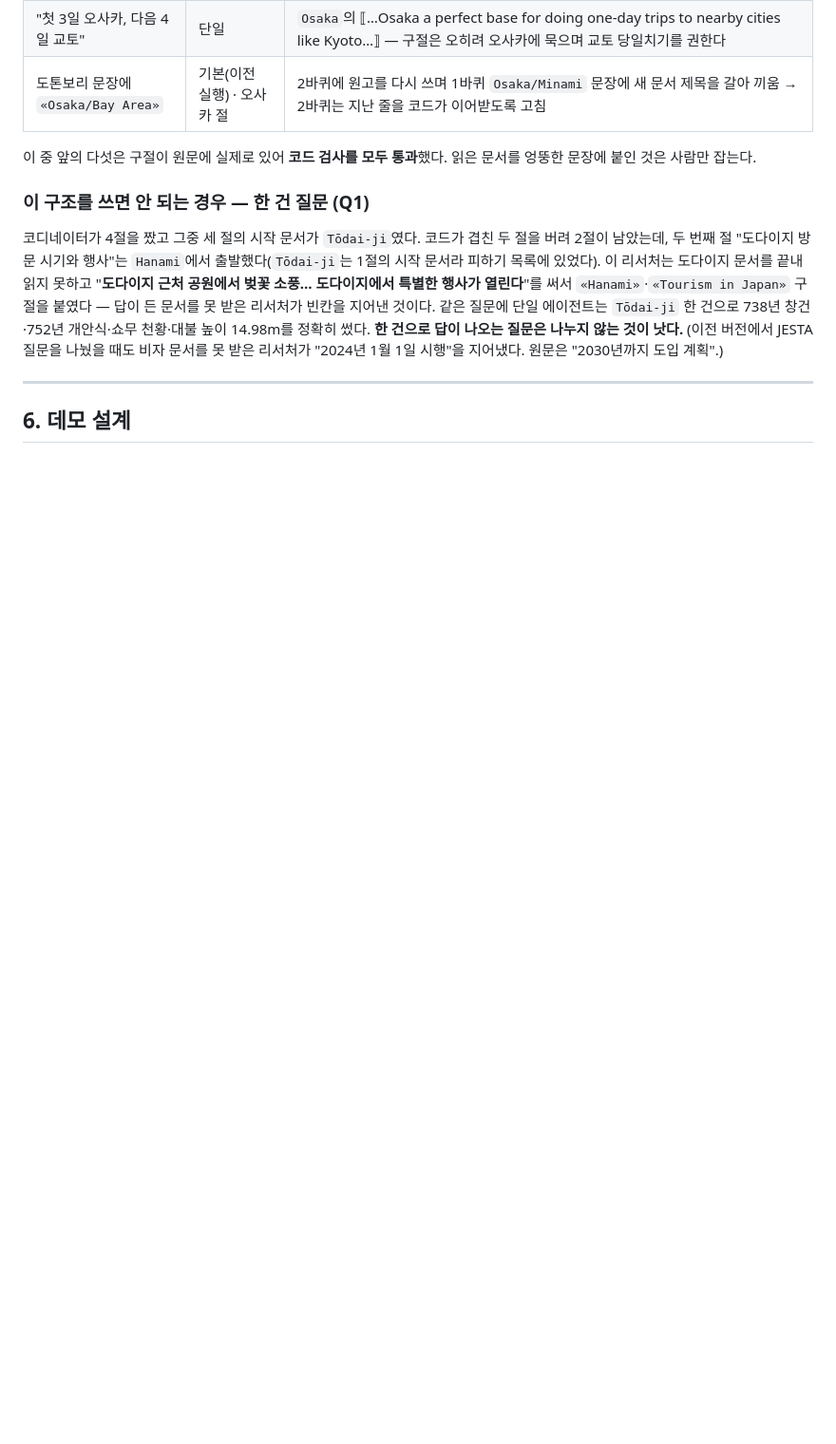
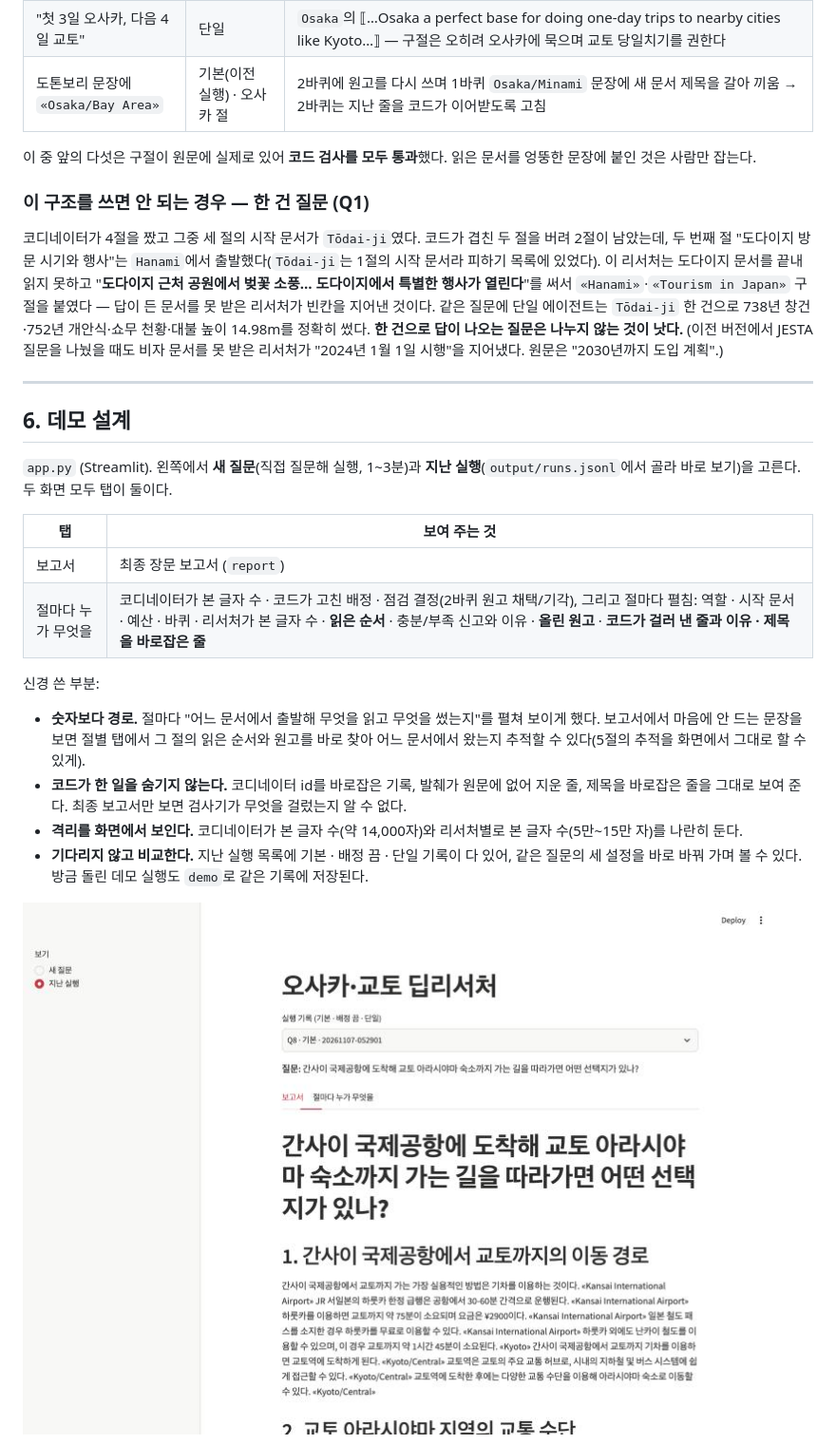
Before and after one commit to borigunbbang/my-deep-researcher, a Markdown page: REPORT.md, the part around one of its changes. Shown at 95% size. Drawn GitHub-style; pictures changed too: docs/demo_report.jpg (added); blank space fills up the shorter version.

```diff
--- a/REPORT.md
+++ b/REPORT.md
@@ -239,4 +239,18 @@ flowchart TD
 
 ## 6. 데모 설계
 
-<!-- TODO: app.py 화면 구성, 신경 쓴 부분, 화면 캡처 -->
+`app.py` (Streamlit). 왼쪽에서 **새 질문**(직접 질문해 실행, 1~3분)과 **지난 실행**(`output/runs.jsonl`에서 골라 바로 보기)을 고른다. 두 화면 모두 탭이 둘이다.
+
+| 탭 | 보여 주는 것 |
+|---|---|
+| 보고서 | 최종 장문 보고서 (`report`) |
+| 절마다 누가 무엇을 | 코디네이터가 본 글자 수 · 코드가 고친 배정 · 점검 결정(2바퀴 원고 채택/기각), 그리고 절마다 펼침: 역할 · 시작 문서 · 예산 · 바퀴 · 리서처가 본 글자 수 · **읽은 순서** · 충분/부족 신고와 이유 · **올린 원고** · **코드가 걸러 낸 줄과 이유 · 제목을 바로잡은 줄** |
+
+신경 쓴 부분:
+- **숫자보다 경로.** 절마다 "어느 문서에서 출발해 무엇을 읽고 무엇을 썼는지"를 펼쳐 보이게 했다. 보고서에서 마음에 안 드는 문장을 보면 절별 탭에서 그 절의 읽은 순서와 원고를 바로 찾아 어느 문서에서 왔는지 추적할 수 있다(5절의 추적을 화면에서 그대로 할 수 있게).
+- **코드가 한 일을 숨기지 않는다.** 코디네이터 id를 바로잡은 기록, 발췌가 원문에 없어 지운 줄, 제목을 바로잡은 줄을 그대로 보여 준다. 최종 보고서만 보면 검사기가 무엇을 걸렀는지 알 수 없다.
+- **격리를 화면에서 보인다.** 코디네이터가 본 글자 수(약 14,000자)와 리서처별로 본 글자 수(5만~15만 자)를 나란히 둔다.
+- **기다리지 않고 비교한다.** 지난 실행 목록에 기본 · 배정 끔 · 단일 기록이 다 있어, 같은 질문의 세 설정을 바로 바꿔 가며 볼 수 있다. 방금 돌린 데모 실행도 `demo`로 같은 기록에 저장된다.
+
+![보고서 탭](docs/demo_report.jpg)
+
```
Also changed, not shown: other parts of REPORT.md (+3 -0 lines), README.md (+9 -2 lines), output/reports/demo_20261108-211408.md (added, +17 -0 lines), docs/demo_dropped.jpg (added), docs/demo_sections.jpg (added), 3 other files.
